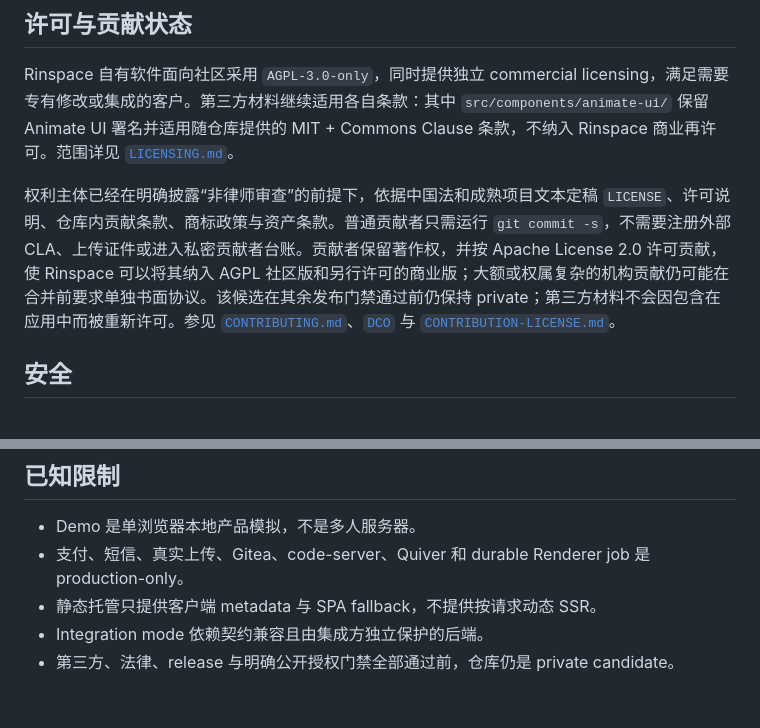
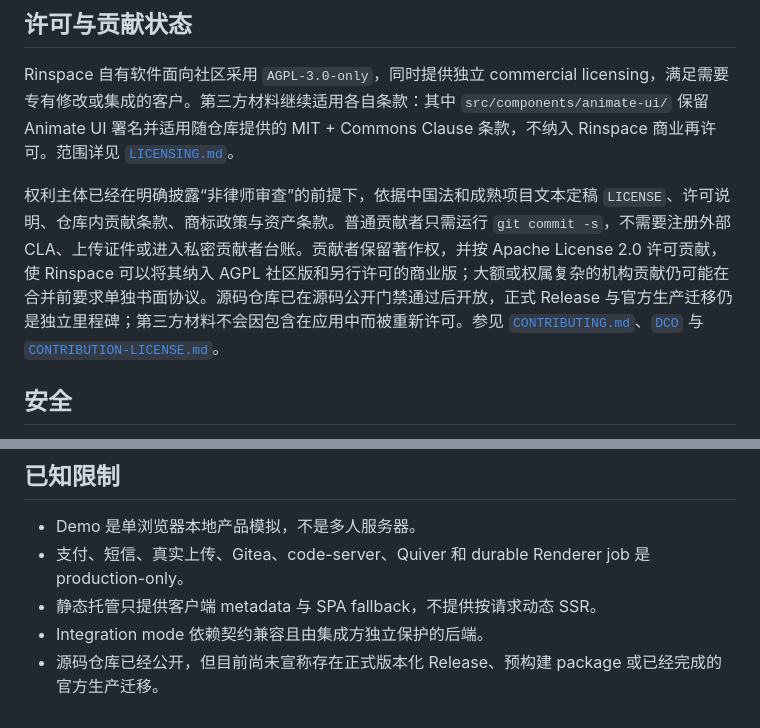
Before and after one commit to lunifans/rinspace-web, a Markdown page: README.zh-CN.md, 2 parts joined by grey strips. Rendered like a GitHub page.

```diff
--- a/README.zh-CN.md
+++ b/README.zh-CN.md
@@ -401,7 +401,7 @@ git push -u origin fix/short-description
 
 Rinspace 自有软件面向社区采用 `AGPL-3.0-only`，同时提供独立 commercial licensing，满足需要专有修改或集成的客户。第三方材料继续适用各自条款：其中 `src/components/animate-ui/` 保留 Animate UI 署名并适用随仓库提供的 MIT + Commons Clause 条款，不纳入 Rinspace 商业再许可。范围详见 [`LICENSING.md`](./LICENSING.md)。
 
-权利主体已经在明确披露“非律师审查”的前提下，依据中国法和成熟项目文本定稿 `LICENSE`、许可说明、仓库内贡献条款、商标政策与资产条款。普通贡献者只需运行 `git commit -s`，不需要注册外部 CLA、上传证件或进入私密贡献者台账。贡献者保留著作权，并按 Apache License 2.0 许可贡献，使 Rinspace 可以将其纳入 AGPL 社区版和另行许可的商业版；大额或权属复杂的机构贡献仍可能在合并前要求单独书面协议。该候选在其余发布门禁通过前仍保持 private；第三方材料不会因包含在应用中而被重新许可。参见 [`CONTRIBUTING.md`](./CONTRIBUTING.md)、[`DCO`](./DCO) 与 [`CONTRIBUTION-LICENSE.md`](./CONTRIBUTION-LICENSE.md)。
+权利主体已经在明确披露“非律师审查”的前提下，依据中国法和成熟项目文本定稿 `LICENSE`、许可说明、仓库内贡献条款、商标政策与资产条款。普通贡献者只需运行 `git commit -s`，不需要注册外部 CLA、上传证件或进入私密贡献者台账。贡献者保留著作权，并按 Apache License 2.0 许可贡献，使 Rinspace 可以将其纳入 AGPL 社区版和另行许可的商业版；大额或权属复杂的机构贡献仍可能在合并前要求单独书面协议。源码仓库已在源码公开门禁通过后开放，正式 Release 与官方生产迁移仍是独立里程碑；第三方材料不会因包含在应用中而被重新许可。参见 [`CONTRIBUTING.md`](./CONTRIBUTING.md)、[`DCO`](./DCO) 与 [`CONTRIBUTION-LICENSE.md`](./CONTRIBUTION-LICENSE.md)。
 
 <!-- rinspace-section: security -->
 
@@ -419,4 +419,4 @@ Rinspace 自有软件面向社区采用 `AGPL-3.0-only`，同时提供独立 com
 - 支付、短信、真实上传、Gitea、code-server、Quiver 和 durable Renderer job 是 production-only。
 - 静态托管只提供客户端 metadata 与 SPA fallback，不提供按请求动态 SSR。
 - Integration mode 依赖契约兼容且由集成方独立保护的后端。
-- 第三方、法律、release 与明确公开授权门禁全部通过前，仓库仍是 private candidate。
+- 源码仓库已经公开，但目前尚未宣称存在正式版本化 Release、预构建 package 或已经完成的官方生产迁移。
```
Also changed, not shown: README.md (+2 -2 lines).
